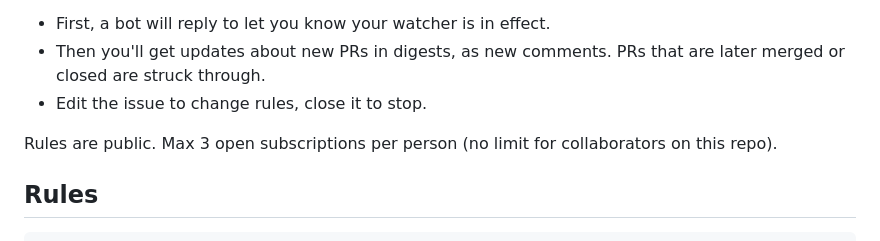
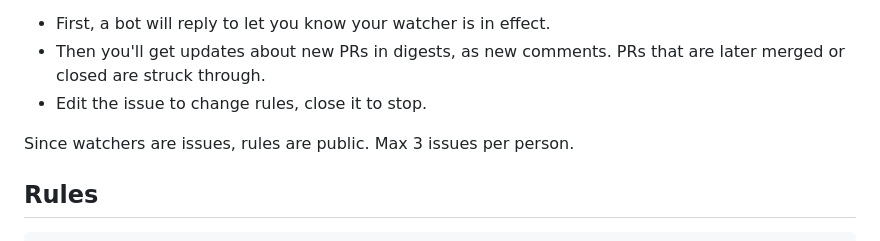
Before and after one commit to Ivorforce/godot-pr-watcher, a Markdown page: README.md, the part around the change. Drawn GitHub-style.

```diff
--- a/README.md
+++ b/README.md
@@ -18,7 +18,7 @@ which should be useful for most users. But you can also edit the rules to your n
   or closed are struck through.
 - Edit the issue to change rules, close it to stop.
 
-Rules are public. Max 3 open subscriptions per person (no limit for collaborators on this repo).
+Since watchers are issues, rules are public. Max 3 issues per person.
 
 ## Rules
 
```
